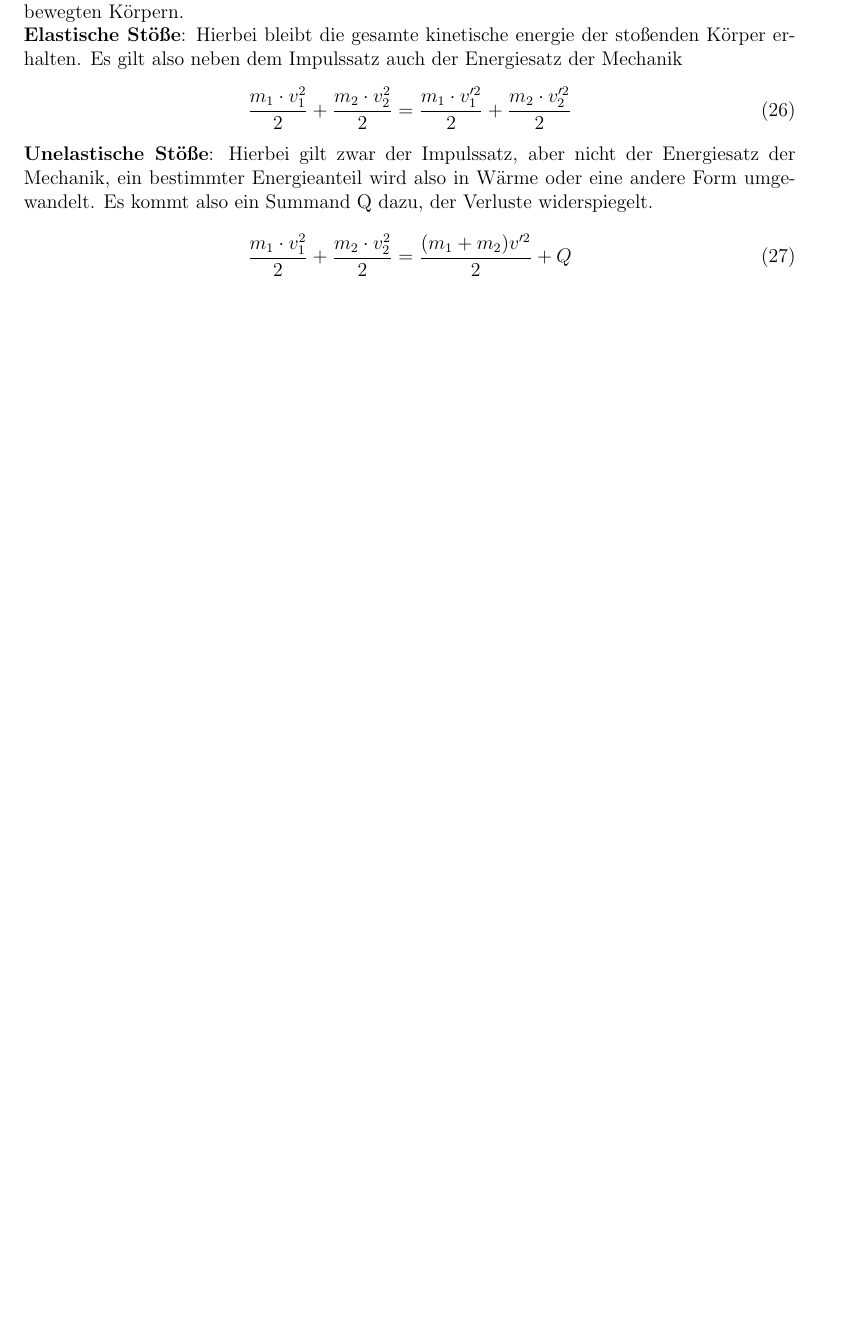
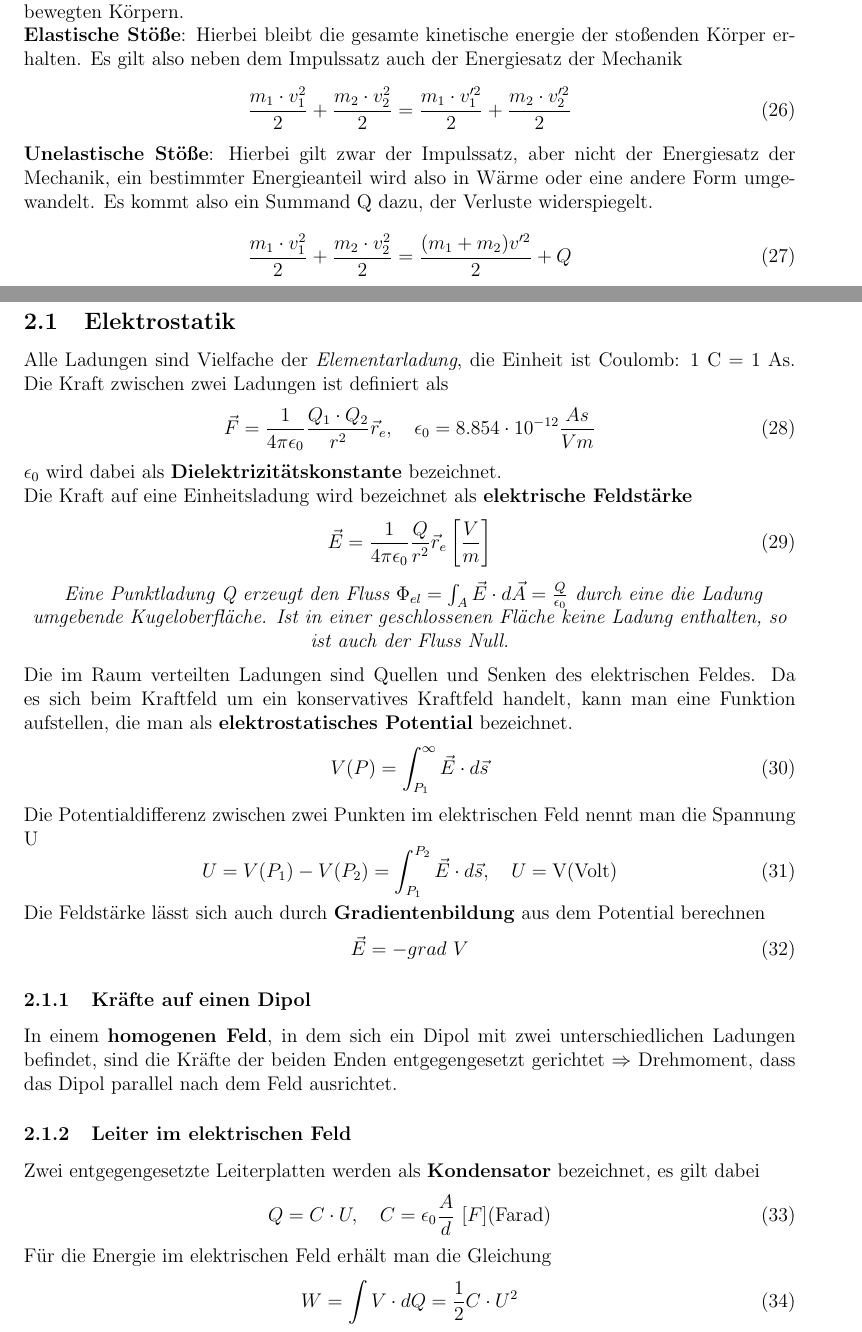
Before and after one commit to delanyinspiron6400/physik, a LaTeX paper (Physik.tex): part of page 7 of 8 before the commit and two parts of pages 7 and 8 of 10 after it, the two joined at a grey line, cut so that both start at the same text, the shorter picture padded with empty space. Compiled offline with pdfLaTeX.

Commit message:
Elektrizitätslehre fast fertig

```diff
--- a/Physik.tex
+++ b/Physik.tex
@@ -243,3 +243,42 @@ Es gilt also neben dem Impulssatz auch der Energiesatz der Mechanik
 \pagebreak
 
 \section{Elektrizitätslehre}
+\subsection{Elektrostatik}
+Alle Ladungen sind Vielfache der \textit{Elementarladung}, die Einheit ist Coulomb: 1 C = 1 As. Die Kraft zwischen zwei Ladungen ist definiert als
+\begin{equation}
+\vec{F} = \frac{1}{4 \pi \epsilon_0}\frac{Q_1 \cdot Q_2}{r^2} \vec{r}_e, \quad \epsilon_0 = 8.854\cdot 10^{-12}\frac{As}{Vm}
+\end{equation}
+$\epsilon_0$ wird dabei als \textbf{Dielektrizitätskonstante} bezeichnet. \\
+Die Kraft auf eine Einheitsladung wird bezeichnet als \textbf{elektrische Feldstärke}
+\begin{equation}
+\vec{E} = \frac{1}{4 \pi \epsilon_0} \frac{Q}{r^2}\vec{r}_e \left[\frac{V}{m}\right]
+\end{equation}
+\begin{center}
+\textit{
+Eine Punktladung Q erzeugt den Fluss $\Phi_{el} = \int_A{\vec{E}\cdot d\vec{A}} =  \frac{Q}{\epsilon_0}$ durch eine die Ladung umgebende Kugeloberfläche. Ist in einer geschlossenen Fläche keine Ladung enthalten, so ist auch der Fluss Null. }
+\end{center}
+Die im Raum verteilten Ladungen sind Quellen und Senken des elektrischen Feldes. Da es sich beim Kraftfeld um ein konservatives Kraftfeld handelt, kann man eine Funktion aufstellen, die man als \textbf{elektrostatisches Potential} bezeichnet.
+\begin{equation}
+V(P) = \int_{P_1}^{\infty}{\vec{E}\cdot d\vec{s}}
+\end{equation}
+Die Potentialdifferenz zwischen zwei Punkten im elektrischen Feld nennt man die Spannung U
+\begin{equation}
+U = V(P_1) - V(P_2) = \int_{P_1}^{P_2}{\vec{E}\cdot d\vec{s}}, \quad U = \text{V(Volt)}
+\end{equation}
+Die Feldstärke lässt sich auch durch \textbf{Gradientenbildung} aus dem Potential berechnen
+\begin{equation}
+\vec{E} = -grad \ V
+\end{equation}
+
+\subsubsection{Kräfte auf einen Dipol}
+In einem \textbf{homogenen Feld}, in dem sich ein Dipol mit zwei unterschiedlichen Ladungen befindet, sind die Kräfte der beiden Enden entgegengesetzt gerichtet $\Rightarrow$ Drehmoment, dass das Dipol parallel nach dem Feld ausrichtet.
+
+\subsubsection{Leiter im elektrischen Feld}
+Zwei entgegengesetzte Leiterplatten werden als \textbf{Kondensator} bezeichnet, es gilt dabei
+\begin{equation}
+Q = C \cdot U, \quad C = \epsilon_0\frac{A}{d} \ [F]\text{(Farad)}
+\end{equation}
+Für die Energie im elektrischen Feld erhält man die Gleichung
+\begin{equation}
+W = \int{V \cdot dQ} = \frac{1}{2}C \cdot U^2
+\end{equation}
```
Also changed, not shown: Physik.tex (59 more changed lines).
